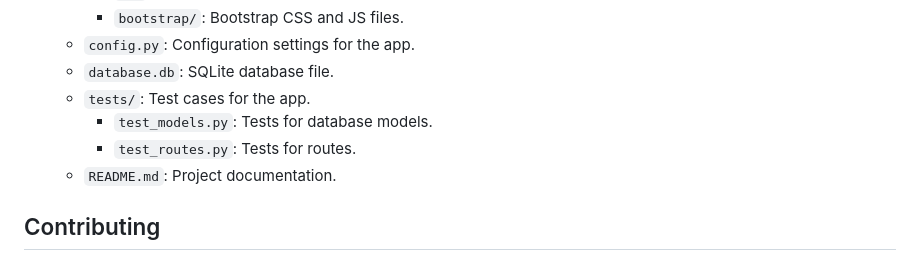
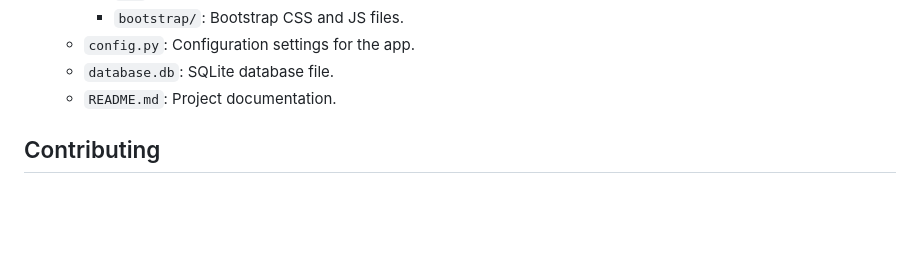
Before and after one commit to johnnnys3/CIT, a Markdown page: README.md, the part around the change. GitHub-like rendering; blank space fills up the shorter version.

```diff
--- a/README.md
+++ b/README.md
@@ -80,9 +80,6 @@ This web application helps patients with chronic autoimmune and invisible illnes
     - `bootstrap/`: Bootstrap CSS and JS files.
   - `config.py`: Configuration settings for the app.
   - `database.db`: SQLite database file.
-  - `tests/`: Test cases for the app.
-    - `test_models.py`: Tests for database models.
-    - `test_routes.py`: Tests for routes.
   - `README.md`: Project documentation.
 
 ## Contributing
```
